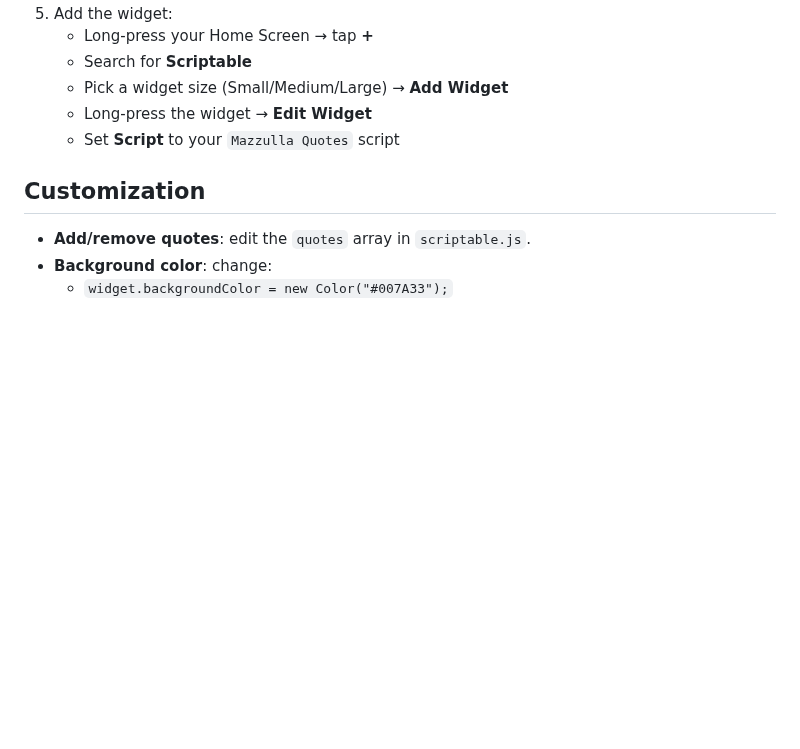
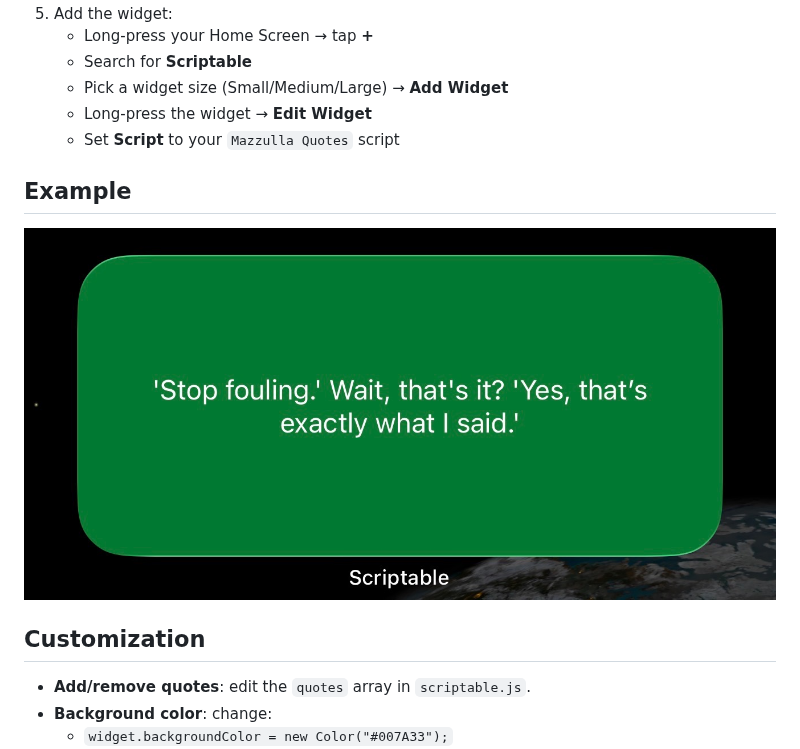
Before and after one commit to ronthalanki/daily-mazzulla-quote, a Markdown page: README.md, the part around the change. Drawn GitHub-style; pictures changed too: example.jpg (added); blank space fills up the shorter version.

Commit message:
Update README with example

```diff
--- a/README.md
+++ b/README.md
@@ -20,6 +20,10 @@ An iOS **[Scriptable](https://scriptable.app/)** widget that shows a **Joe Mazzu
    - Long-press the widget → **Edit Widget**
    - Set **Script** to your `Mazzulla Quotes` script
 
+## Example
+
+![Widget example](example.jpg)
+
 ## Customization
 
 - **Add/remove quotes**: edit the `quotes` array in `scriptable.js`.
```
